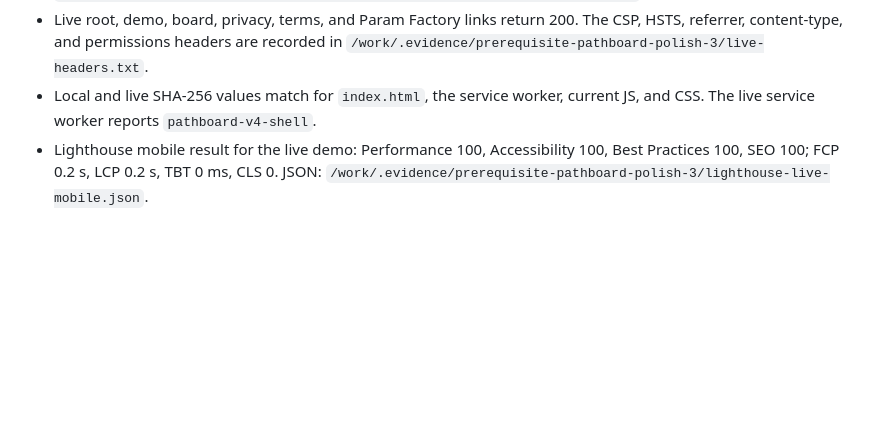
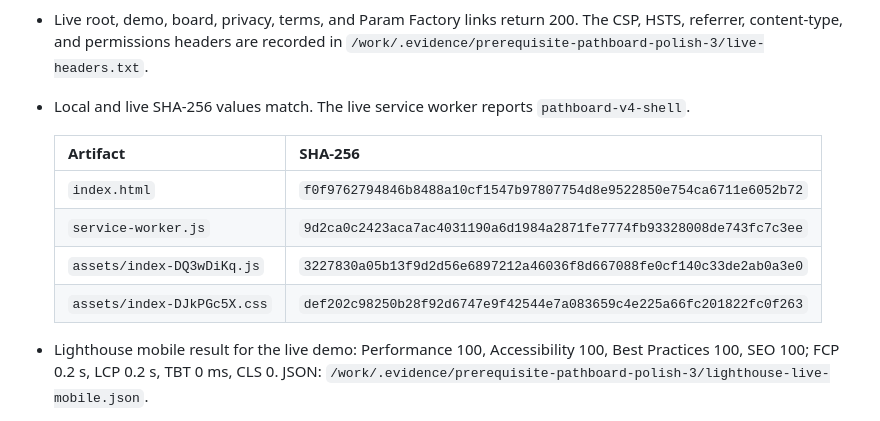
Before and after one commit to B-Divyesh/sf-prerequisite-pathboard, a Markdown page: .factory/handoff.md, the part around the change. GitHub-like rendering; blank space fills up the shorter version.

Commit message:
docs: add deployed artifact hashes

```diff
--- a/.factory/handoff.md
+++ b/.factory/handoff.md
@@ -78,8 +78,15 @@ dist/assets/index-DJkPGc5X.css  18.92 kB (5.15 kB gzip)
 - Live root, demo, board, privacy, terms, and Param Factory links return 200.
   The CSP, HSTS, referrer, content-type, and permissions headers are recorded
   in `/work/.evidence/prerequisite-pathboard-polish-3/live-headers.txt`.
-- Local and live SHA-256 values match for `index.html`, the service worker,
-  current JS, and CSS. The live service worker reports `pathboard-v4-shell`.
+- Local and live SHA-256 values match. The live service worker reports
+  `pathboard-v4-shell`.
+
+  | Artifact | SHA-256 |
+  | --- | --- |
+  | `index.html` | `f0f9762794846b8488a10cf1547b97807754d8e9522850e754ca6711e6052b72` |
+  | `service-worker.js` | `9d2ca0c2423aca7ac4031190a6d1984a2871fe7774fb93328008de743fc7c3ee` |
+  | `assets/index-DQ3wDiKq.js` | `3227830a05b13f9d2d56e6897212a46036f8d667088fe0cf140c33de2ab0a3e0` |
+  | `assets/index-DJkPGc5X.css` | `def202c98250b28f92d6747e9f42544e7a083659c4e225a66fc201822fc0f263` |
 - Lighthouse mobile result for the live demo: Performance 100, Accessibility
   100, Best Practices 100, SEO 100; FCP 0.2 s, LCP 0.2 s, TBT 0 ms, CLS 0.
   JSON: `/work/.evidence/prerequisite-pathboard-polish-3/lighthouse-live-mobile.json`.
```
